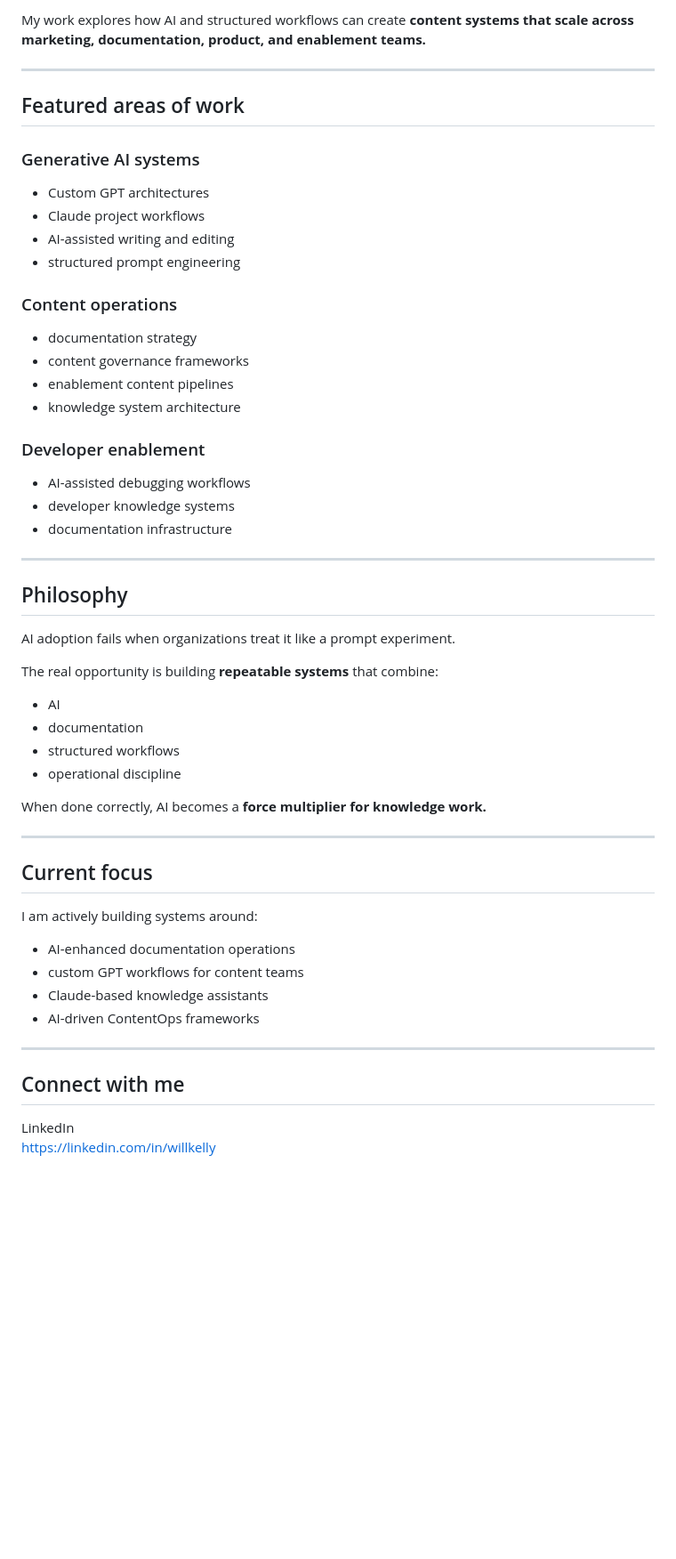
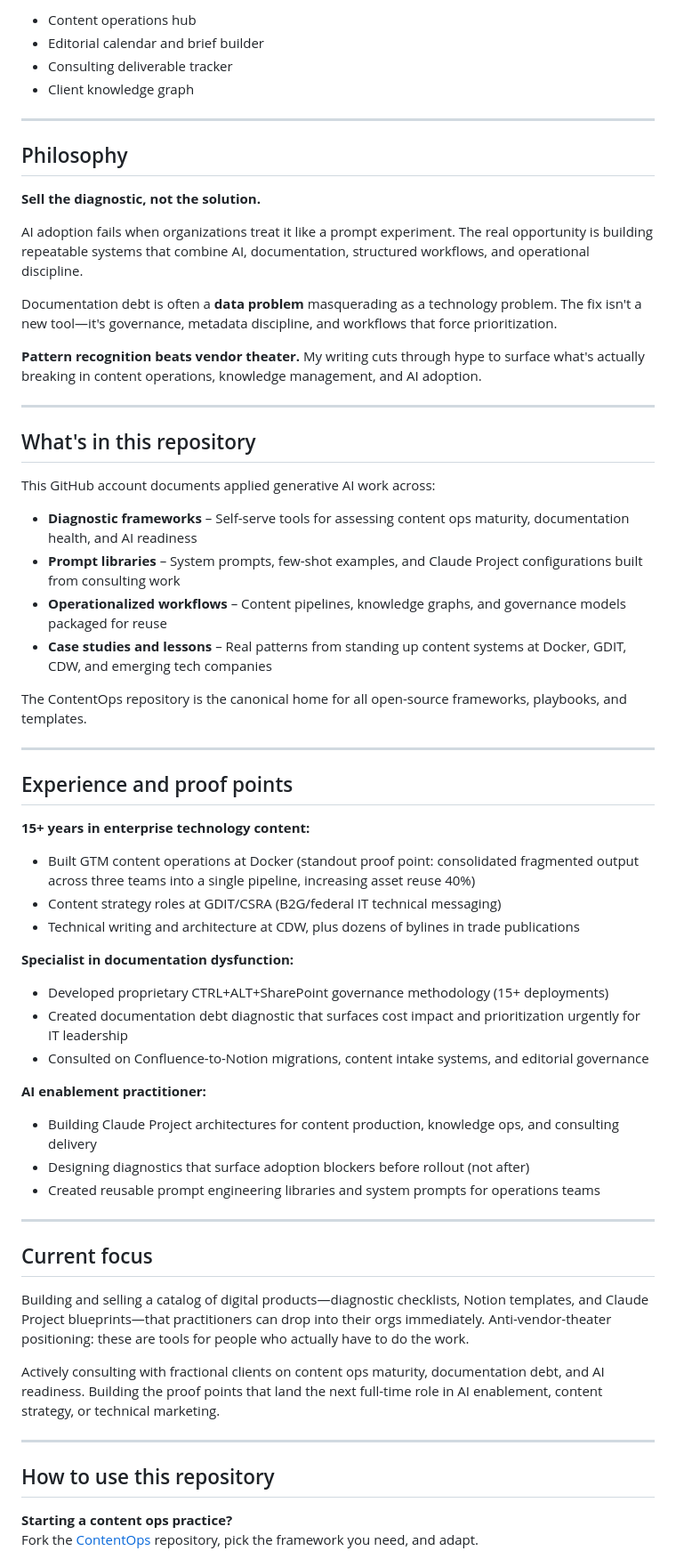
Before and after one commit to will-kelly/will-kelly, a Markdown page: README.md, the part around one of its changes. Shown at 89% size. Drawn GitHub-style; blank space fills up the shorter version.

```diff
--- a/README.md
+++ b/README.md
@@ -67,59 +53,64 @@ Organizations struggle with:
-My work explores how AI and structured workflows can create **content systems that scale across marketing, documentation, product, and enablement teams.**
-
----
-
-## Featured areas of work
-
-### Generative AI systems
-
-- Custom GPT architectures
-- Claude project workflows
-- AI-assisted writing and editing
-- structured prompt engineering
-
-### Content operations
-
-- documentation strategy
-- content governance frameworks
-- enablement content pipelines
-- knowledge system architecture
-
-### Developer enablement
-
-- AI-assisted debugging workflows
-- developer knowledge systems
-- documentation infrastructure
+- Content operations hub
+- Editorial calendar and brief builder
+- Consulting deliverable tracker
+- Client knowledge graph
 
 ---
 
 ## Philosophy
 
-AI adoption fails when organizations treat it like a prompt experiment.
+**Sell the diagnostic, not the solution.**
 
-The real opportunity is building **repeatable systems** that combine:
+AI adoption fails when organizations treat it like a prompt experiment. The real opportunity is building repeatable systems that combine AI, documentation, structured workflows, and operational discipline.
 
-- AI
-- documentation
-- structured workflows
-- operational discipline
+Documentation debt is often a **data problem** masquerading as a technology problem. The fix isn't a new tool—it's governance, metadata discipline, and workflows that force prioritization.
 
-When done correctly, AI becomes a **force multiplier for knowledge work.**
+**Pattern recognition beats vendor theater.** My writing cuts through hype to surface what's actually breaking in content operations, knowledge management, and AI adoption.
+
+---
+
+## What's in this repository
+
+This GitHub account documents applied generative AI work across:
+
+- **Diagnostic frameworks** – Self-serve tools for assessing content ops maturity, documentation health, and AI readiness
+- **Prompt libraries** – System prompts, few-shot examples, and Claude Project configurations built from consulting work
+- **Operationalized workflows** – Content pipelines, knowledge graphs, and governance models packaged for reuse
+- **Case studies and lessons** – Real patterns from standing up content systems at Docker, GDIT, CDW, and emerging tech companies
+
+The ContentOps repository is the canonical home for all open-source frameworks, playbooks, and templates.
+
+---
+
+## Experience and proof points
+
+**15+ years in enterprise technology content:**
+- Built GTM content operations at Docker (standout proof point: consolidated fragmented output across three teams into a single pipeline, increasing asset reuse 40%)
+- Content strategy roles at GDIT/CSRA (B2G/federal IT technical messaging)
+- Technical writing and architecture at CDW, plus dozens of bylines in trade publications
+
+**Specialist in documentation dysfunction:**
+- Developed proprietary CTRL+ALT+SharePoint governance methodology (15+ deployments)
+- Created documentation debt diagnostic that surfaces cost impact and prioritization urgently for IT leadership
+- Consulted on Confluence-to-Notion migrations, content intake systems, and editorial governance
+
+**AI enablement practitioner:**
+- Building Claude Project architectures for content production, knowledge ops, and consulting delivery
+- Designing diagnostics that surface adoption blockers before rollout (not after)
+- Created reusable prompt engineering libraries and system prompts for operations teams
 
 ---
 
 ## Current focus
 
-I am actively building systems around:
+Building and selling a catalog of digital products—diagnostic checklists, Notion templates, and Claude Project blueprints—that practitioners can drop into their orgs immediately. Anti-vendor-theater positioning: these are tools for people who actually have to do the work.
 
-- AI-enhanced documentation operations
-- custom GPT workflows for content teams
-- Claude-based knowledge assistants
-- AI-driven ContentOps frameworks
+Actively consulting with fractional clients on content ops maturity, documentation debt, and AI readiness. Building the proof points that land the next full-time role in AI enablement, content strategy, or technical marketing.
 
 ---
 
-## Connect with me
+## How to use this repository
 
-LinkedIn
-https://linkedin.com/in/willkelly
+**Starting a content ops practice?**
+Fork the [ContentOps](https://github.com/will-kelly/ContentOps) repository, pick the framework you need, and adapt.
 
```
Also changed, not shown: other parts of README.md (+64 -60 lines).
